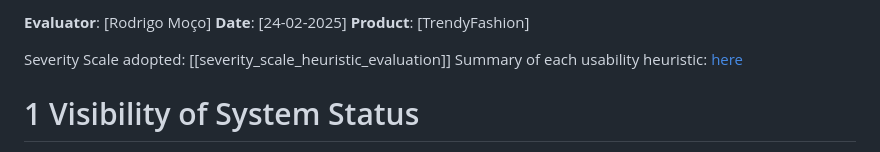
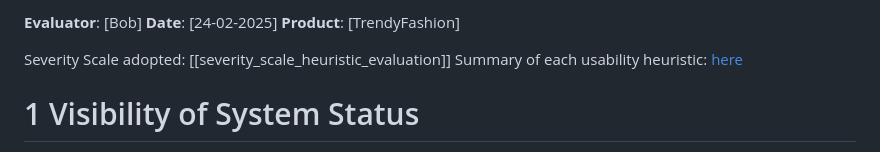
Before and after one commit to Rodrigo-Hr25/IHC, a Markdown page: stage1_context/heuristic_evaluations/expert1_heuristic_evaluation_workbook.md, the part around the change. Rendered like a GitHub page.

```diff
--- a/stage1_context/heuristic_evaluations/expert1_heuristic_evaluation_workbook.md
+++ b/stage1_context/heuristic_evaluations/expert1_heuristic_evaluation_workbook.md
@@ -2,7 +2,7 @@
 Nielsen Norman Group available at: https://media.nngroup.com/media/articles/attachments/Heuristic_Evaluation_Workbook_-_Nielsen_Norman_Group.pdf
 -->
 
-**Evaluator**: [Rodrigo Moço]
+**Evaluator**: [Bob]
 **Date**: [24-02-2025]
 **Product**: [TrendyFashion]
 
```
Also changed, not shown: stage1_context/b_stage_1_context_definition.md (+8 -9 lines).
